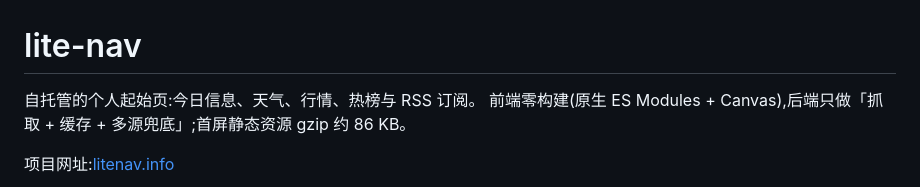
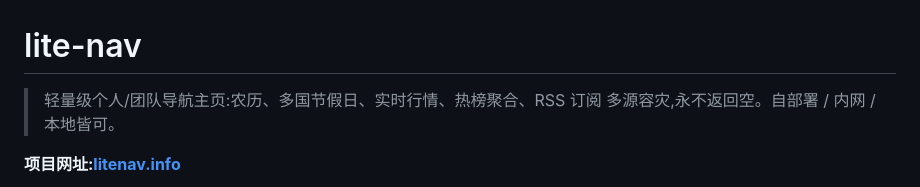
Before and after one commit to PazzIFirst/lite_nav, a Markdown page: README.md, the part around one of its changes. Drawn GitHub-style.

```diff
--- a/README.md
+++ b/README.md
@@ -1,7 +1,7 @@
 # lite-nav
 
-自托管的个人起始页:今日信息、天气、行情、热榜与 RSS 订阅。
-前端零构建(原生 ES Modules + Canvas),后端只做「抓取 + 缓存 + 多源兜底」;首屏静态资源 gzip 约 86 KB。
+> 轻量级个人/团队导航主页:农历、多国节假日、实时行情、热榜聚合、RSS 订阅
+> 多源容灾,永不返回空。自部署 / 内网 / 本地皆可。
 
-项目网址:[litenav.info](https://litenav.info)
+**项目网址:[litenav.info](https://litenav.info)**
 
```
Also changed, not shown: other parts of README.md (+14 -1 lines).
